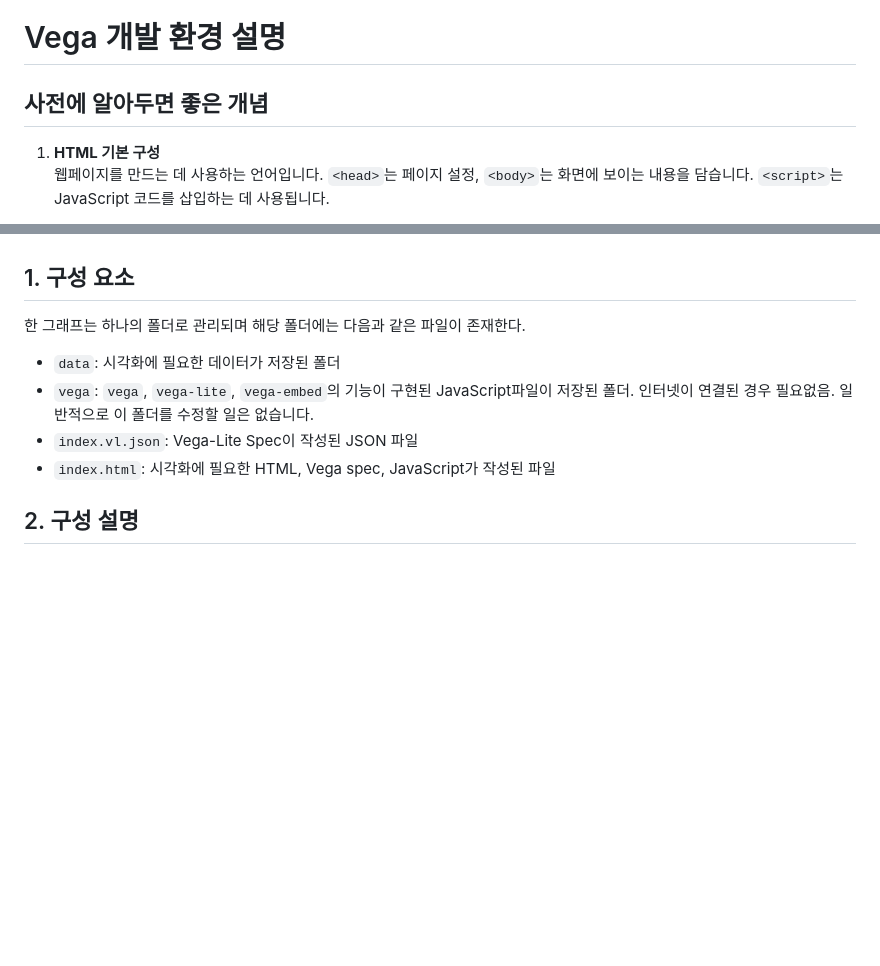
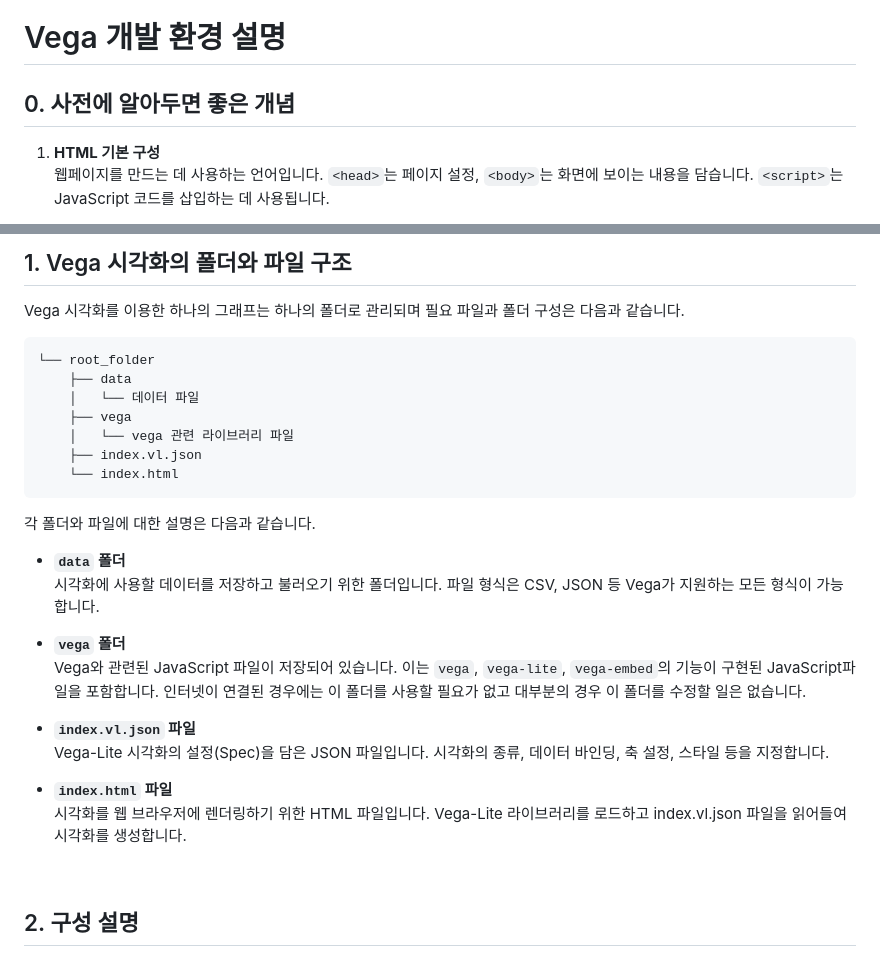
Before and after one commit to dartwork-repo/dartwork-vega, a Markdown page: template/README.md, 2 parts joined by grey strips. Rendered like a GitHub page; blank space fills up the shorter version.

Commit message:
Update README.md
폴더와 파일 구조 수정

````diff
--- a/template/README.md
+++ b/template/README.md
@@ -1,6 +1,6 @@
 # Vega 개발 환경 설명
 
-## 사전에 알아두면 좋은 개념
+## 0. 사전에 알아두면 좋은 개념
 1. **HTML 기본 구성**
    웹페이지를 만드는 데 사용하는 언어입니다. `<head>`는 페이지 설정, `<body>`는 화면에 보이는 내용을 담습니다. `<script>`는 JavaScript 코드를 삽입하는 데 사용됩니다.
 
@@ -24,14 +25,31 @@
 
+## 1. Vega 시각화의 폴더와 파일 구조
 
-## 1. 구성 요소
+Vega 시각화를 이용한 하나의 그래프는 하나의 폴더로 관리되며 필요 파일과 폴더 구성은 다음과 같습니다.
 
-한 그래프는 하나의 폴더로 관리되며 해당 폴더에는 다음과 같은 파일이 존재한다.
+```
+└── root_folder
+    ├── data
+    │   └── 데이터 파일
+    ├── vega
+    │   └── vega 관련 라이브러리 파일
+    ├── index.vl.json
+    └── index.html
+```
+각 폴더와 파일에 대한 설명은 다음과 같습니다.
 
-* `data`: 시각화에 필요한 데이터가 저장된 폴더
-* `vega`: `vega`, `vega-lite`, `vega-embed`의 기능이 구현된 JavaScript파일이 저장된 폴더. 인터넷이 연결된 경우 필요없음. 일반적으로 이 폴더를 수정할 일은 없습니다.
-* `index.vl.json`: Vega-Lite Spec이 작성된 JSON 파일
-* `index.html`: 시각화에 필요한 HTML, Vega spec, JavaScript가 작성된 파일
+- **`data` 폴더**
+  시각화에 사용할 데이터를 저장하고 불러오기 위한 폴더입니다. 파일 형식은 CSV, JSON 등 Vega가 지원하는 모든 형식이 가능합니다.
 
+- **`vega` 폴더**
+  Vega와 관련된 JavaScript 파일이 저장되어 있습니다. 이는 `vega`, `vega-lite`, `vega-embed`의 기능이 구현된 JavaScript파일을 포함합니다. 인터넷이 연결된 경우에는 이 폴더를 사용할 필요가 없고 대부분의 경우 이 폴더를 수정할 일은 없습니다.
+
+- **`index.vl.json` 파일**
+  Vega-Lite 시각화의 설정(Spec)을 담은 JSON 파일입니다. 시각화의 종류, 데이터 바인딩, 축 설정, 스타일 등을 지정합니다.
+
+- **`index.html` 파일**
+   시각화를 웹 브라우저에 렌더링하기 위한 HTML 파일입니다. Vega-Lite 라이브러리를 로드하고 index.vl.json 파일을 읽어들여 시각화를 생성합니다.
+<br>
 
 ## 2. 구성 설명
 
````
Also changed, not shown: other parts of template/README.md (+2 -0 lines).
